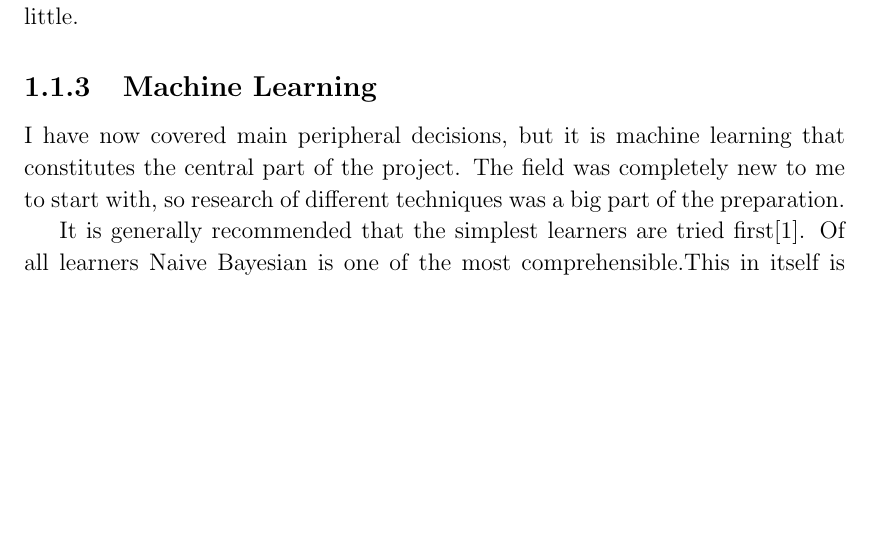
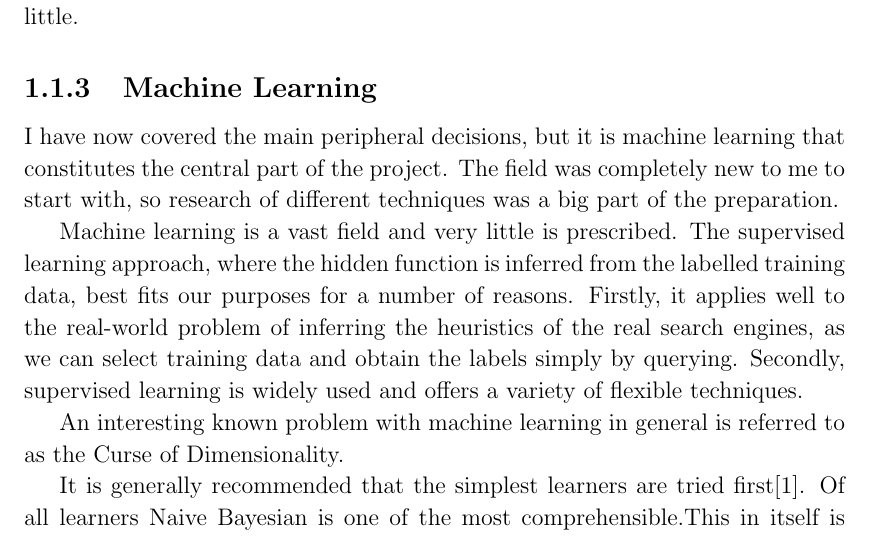
Before and after one commit to kp368/Dissertation-Project, a LaTeX thesis (Proposal/demodiss/disser.tex): part of page 12 of 37, cut so that both start at the same text, the shorter picture padded with empty space. Compiled offline with pdfLaTeX.

```diff
--- a/Proposal/demodiss/disser.tex
+++ b/Proposal/demodiss/disser.tex
@@ -289,10 +289,21 @@
 
 \subsection{Machine Learning}
 
-I have now covered main peripheral decisions, but it is machine learning that
+I have now covered the main peripheral decisions, but it is machine learning that
 constitutes the central part of the project. The field was completely new to me
 to start with, so research of different techniques was a big part of the
 preparation.
+
+Machine learning is a vast field and very little is prescribed.
+The supervised learning approach, where the hidden function is
+inferred from the labelled training data, best fits our purposes for a number
+of reasons. Firstly, it applies well to the real-world problem of inferring the
+heuristics of the real search engines, as we can select training data and
+obtain the labels simply by querying. Secondly, supervised learning is widely
+used and offers a variety of flexible techniques.
+
+An interesting known problem with machine learning in general is referred to as
+the Curse of Dimensionality.
 
 It is generally recommended that the simplest learners are tried
 first\cite{domingos}. Of all learners Naive Bayesian is one of the most
```
